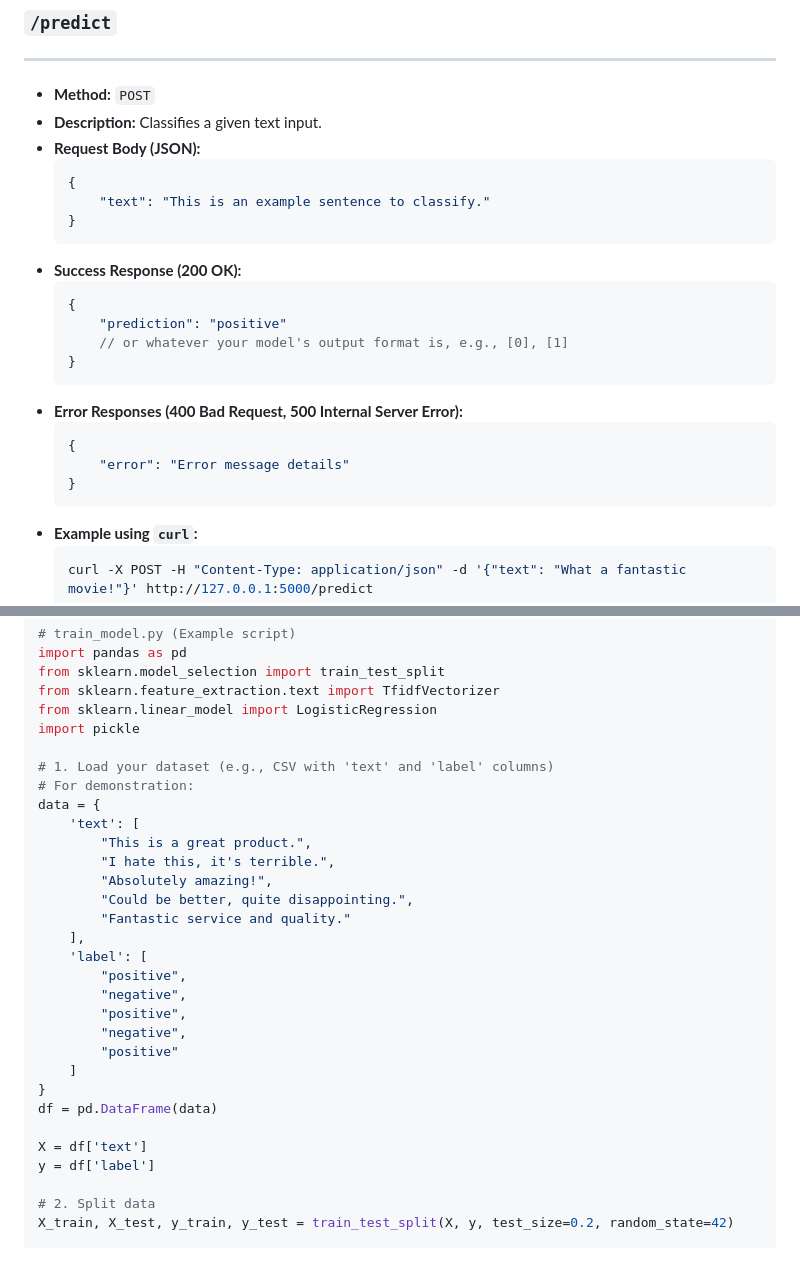
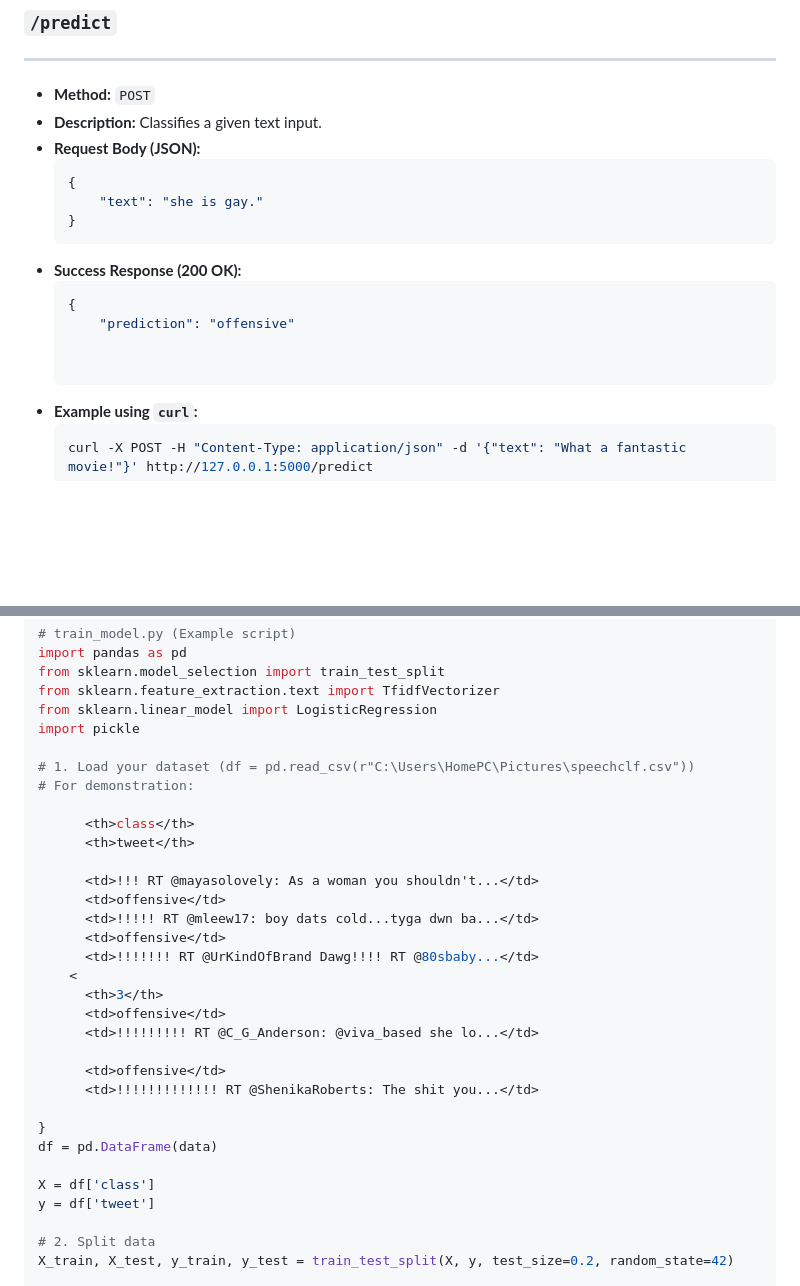
Before and after one commit to Chetauwadinma/Tweeter_speech_classification, a Markdown page: README.md, 2 parts joined by grey strips. GitHub-like rendering; blank space fills up the shorter version.

````diff
--- a/README.md
+++ b/README.md
@@ -117,21 +117,15 @@ The API currently exposes one primary endpoint for classification.
   * **Request Body (JSON):**
     ```json
     {
-        "text": "This is an example sentence to classify."
+        "text": "she is gay."
     }
     ```
   * **Success Response (200 OK):**
     ```json
     {
-        "prediction": "positive"
-        // or whatever your model's output format is, e.g., [0], [1]
-    }
-    ```
-  * **Error Responses (400 Bad Request, 500 Internal Server Error):**
-    ```json
-    {
-        "error": "Error message details"
-    }
+        "prediction": "offensive"
+
+
     ```
   * **Example using `curl`:**
     ```bash
@@ -152,28 +146,30 @@ from sklearn.feature_extraction.text import TfidfVectorizer
 from sklearn.linear_model import LogisticRegression
 import pickle
 
-# 1. Load your dataset (e.g., CSV with 'text' and 'label' columns)
+# 1. Load your dataset (df = pd.read_csv(r"C:\Users\HomePC\Pictures\speechclf.csv"))
 # For demonstration:
-data = {
-    'text': [
-        "This is a great product.",
-        "I hate this, it's terrible.",
-        "Absolutely amazing!",
-        "Could be better, quite disappointing.",
-        "Fantastic service and quality."
-    ],
-    'label': [
-        "positive",
-        "negative",
-        "positive",
-        "negative",
-        "positive"
-    ]
+
+      <th>class</th>
+      <th>tweet</th>
+
+      <td>!!! RT @mayasolovely: As a woman you shouldn't...</td>
+      <td>offensive</td>
+      <td>!!!!! RT @mleew17: boy dats cold...tyga dwn ba...</td>
+      <td>offensive</td>
+      <td>!!!!!!! RT @UrKindOfBrand Dawg!!!! RT @80sbaby...</td>
+    <
+      <th>3</th>
+      <td>offensive</td>
+      <td>!!!!!!!!! RT @C_G_Anderson: @viva_based she lo...</td>
+
+      <td>offensive</td>
+      <td>!!!!!!!!!!!!! RT @ShenikaRoberts: The shit you...</td>
+
 }
 df = pd.DataFrame(data)
 
-X = df['text']
-y = df['label']
+X = df['class']
+y = df['tweet']
 
 # 2. Split data
 X_train, X_test, y_train, y_test = train_test_split(X, y, test_size=0.2, random_state=42)
````
